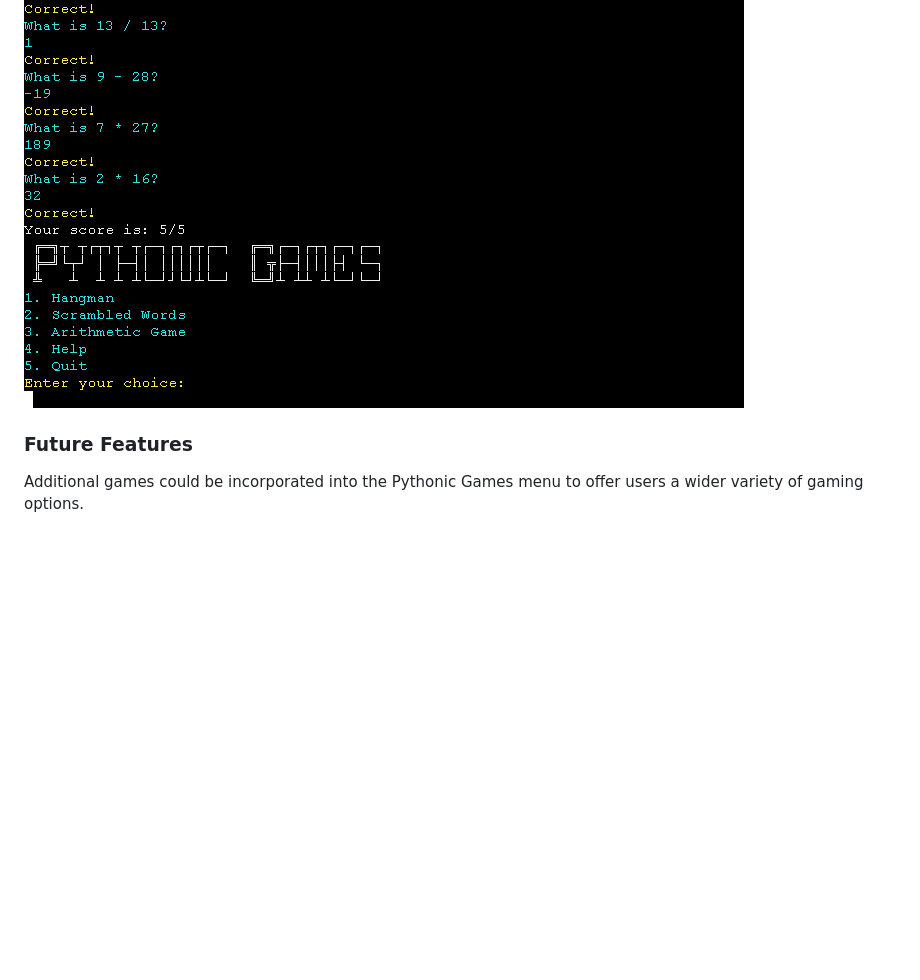
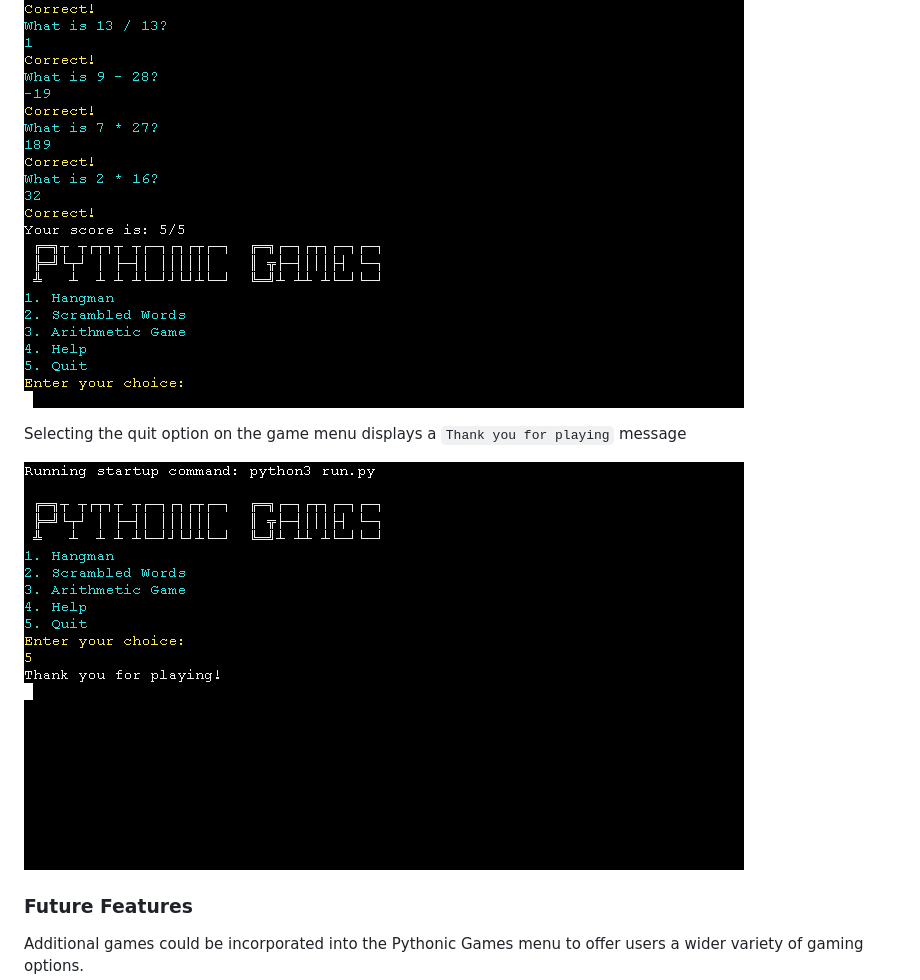
Before and after one commit to linobollansee/pythonic-games, a Markdown page: README.md, the part around the change. Drawn GitHub-style; pictures changed too: readme/media/pythonic-games-menu-quit.png (added); blank space fills up the shorter version.

Commit message:
Add menu quit option with screenshot to README.md

```diff
--- a/README.md
+++ b/README.md
@@ -81,6 +81,10 @@ The Arithmetic Game supports number input and requires whole numbers to be used.
 A score count is kept by the Arithmetic Game out of 5 points.
 
 ![Pythonic Games Arithmetic Game Score](/readme/media/pythonic-games-arithmetic-game-score.png)
+
+Selecting the quit option on the game menu displays a `Thank you for playing` message
+
+![Pythonic Games Menu Quit](/readme/media/pythonic-games-menu-quit.png)
 
 ### Future Features
 
```
